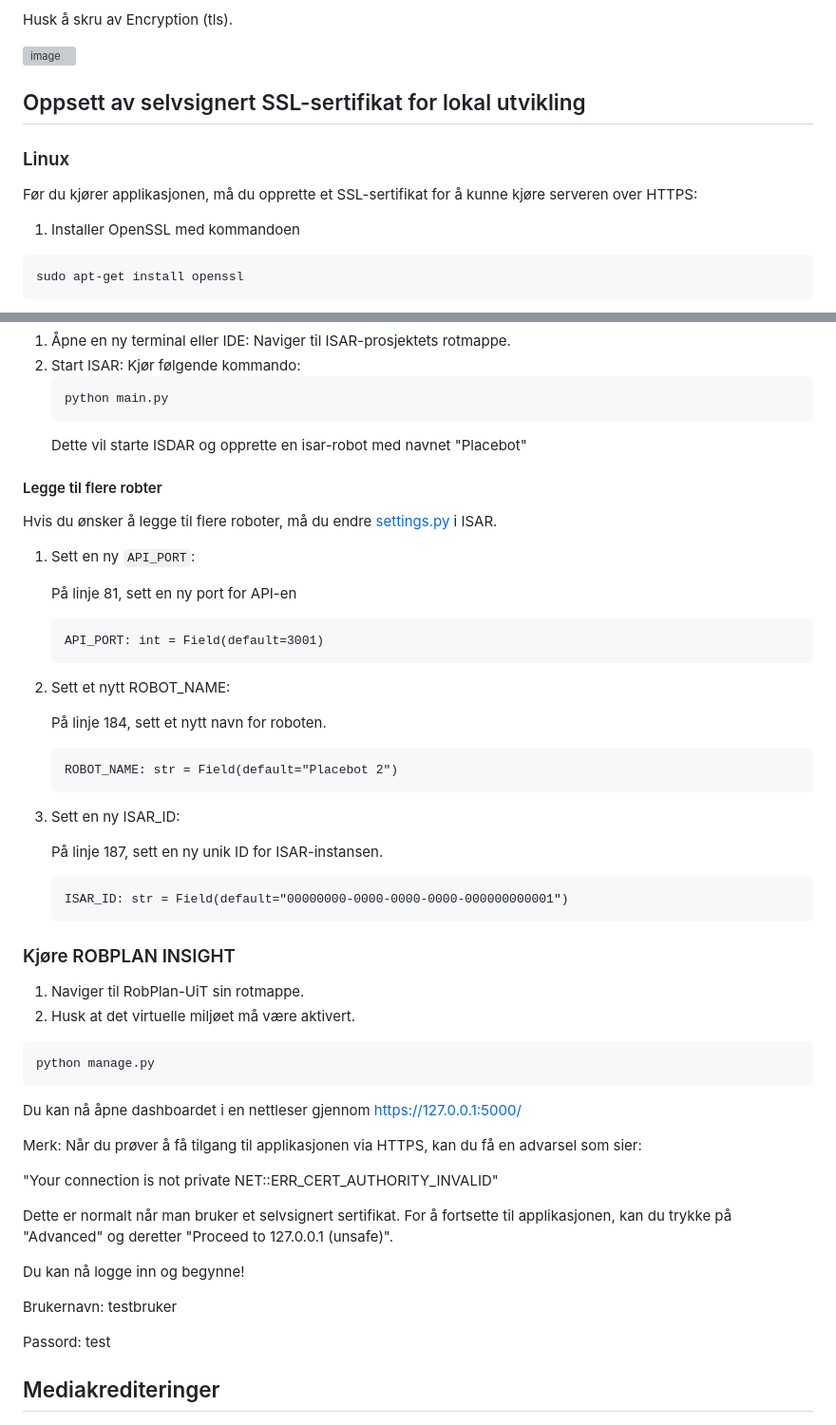
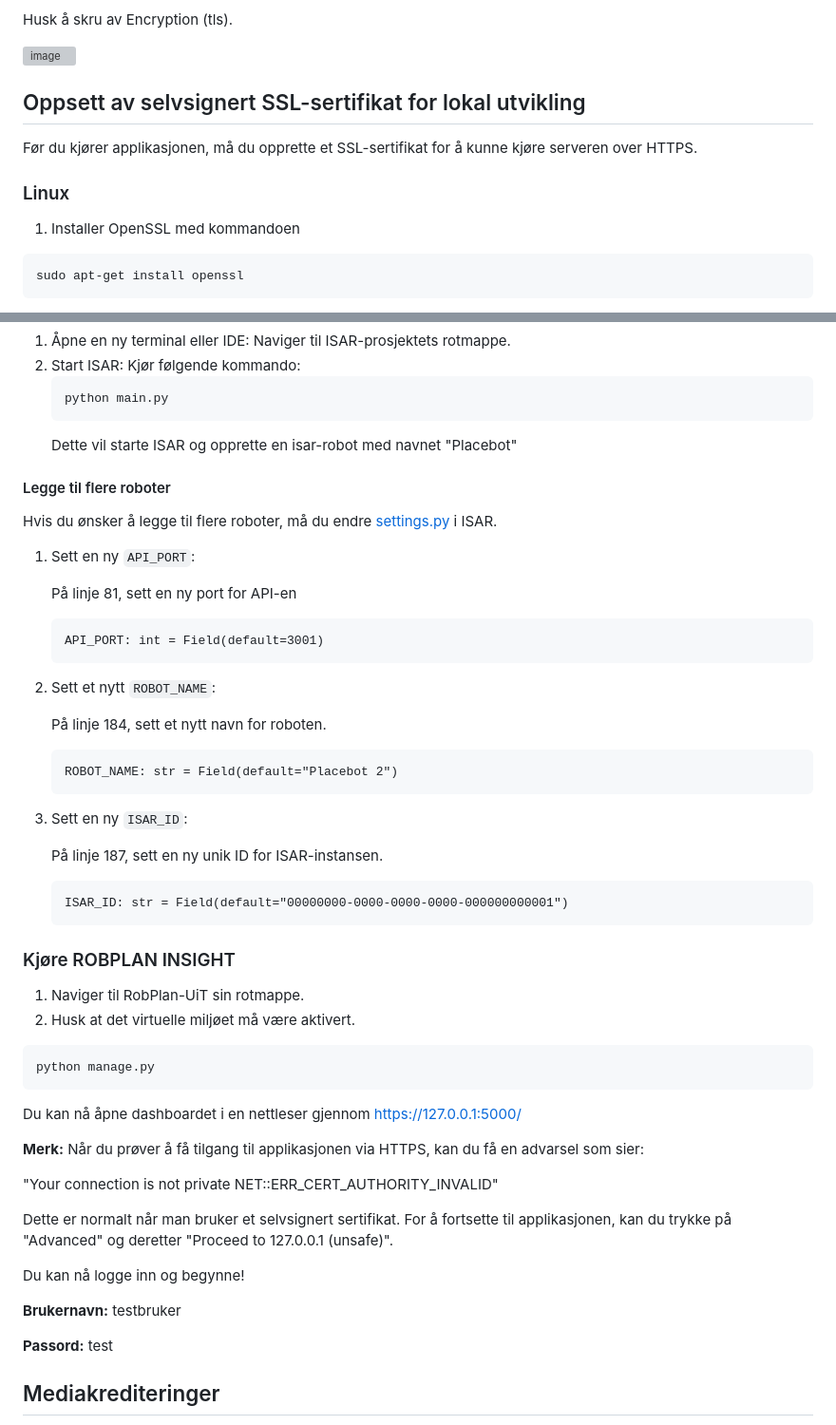
Before and after one commit to patricuj/RobPlan-UiT, a Markdown page: README.md, 2 parts joined by grey strips. Shown at 95% size. Drawn GitHub-style; grey boxes are pictures that could not be loaded.

````diff
--- a/README.md
+++ b/README.md
@@ -144,9 +144,9 @@ Husk å skru av Encryption (tls).
 
 ## Oppsett av selvsignert SSL-sertifikat for lokal utvikling
 
+Før du kjører applikasjonen, må du opprette et SSL-sertifikat for å kunne kjøre serveren over HTTPS.
+
 ### Linux
-
-Før du kjører applikasjonen, må du opprette et SSL-sertifikat for å kunne kjøre serveren over HTTPS:
 
 1. Installer OpenSSL med kommandoen
 ```
@@ -201,9 +201,9 @@ Nå som alt er konfigurert, kan vi kjøre ISAR og ROBPLAN INSIGHT.
    ```
    python main.py
    ```
-   Dette vil starte ISDAR og opprette en isar-robot med navnet "Placebot"
+   Dette vil starte ISAR og opprette en isar-robot med navnet "Placebot"
 
-#### Legge til flere robter
+#### Legge til flere roboter
 Hvis du ønsker å legge til flere roboter, må du endre [settings.py](https://github.com/equinor/isar/blob/main/src/isar/config/settings.py) i ISAR.
 1. Sett en ny `API_PORT`:
 
@@ -211,13 +211,13 @@ Hvis du ønsker å legge til flere roboter, må du endre [settings.py](https://g
    ```
    API_PORT: int = Field(default=3001)
    ```
-2. Sett et nytt ROBOT_NAME:
+2. Sett et nytt `ROBOT_NAME`:
 
    På linje 184, sett et nytt navn for roboten.
    ```
    ROBOT_NAME: str = Field(default="Placebot 2")
    ```
-3. Sett en ny ISAR_ID:
+3. Sett en ny `ISAR_ID`:
 
    På linje 187, sett en ny unik ID for ISAR-instansen.
    ```
@@ -232,7 +232,7 @@ Hvis du ønsker å legge til flere roboter, må du endre [settings.py](https://g
   ```
 Du kan nå åpne dashboardet i en nettleser gjennom https://127.0.0.1:5000/
 
-Merk:
+**Merk:**
 Når du prøver å få tilgang til applikasjonen via HTTPS, kan du få en advarsel som sier:
 
 "Your connection is not private
@@ -242,9 +242,9 @@ Dette er normalt når man bruker et selvsignert sertifikat. For å fortsette til
 
 Du kan nå logge inn og begynne!
 
-Brukernavn: testbruker
+**Brukernavn:** testbruker
 
-Passord: test
+**Passord:** test
 
 
 ## Mediakrediteringer
````
